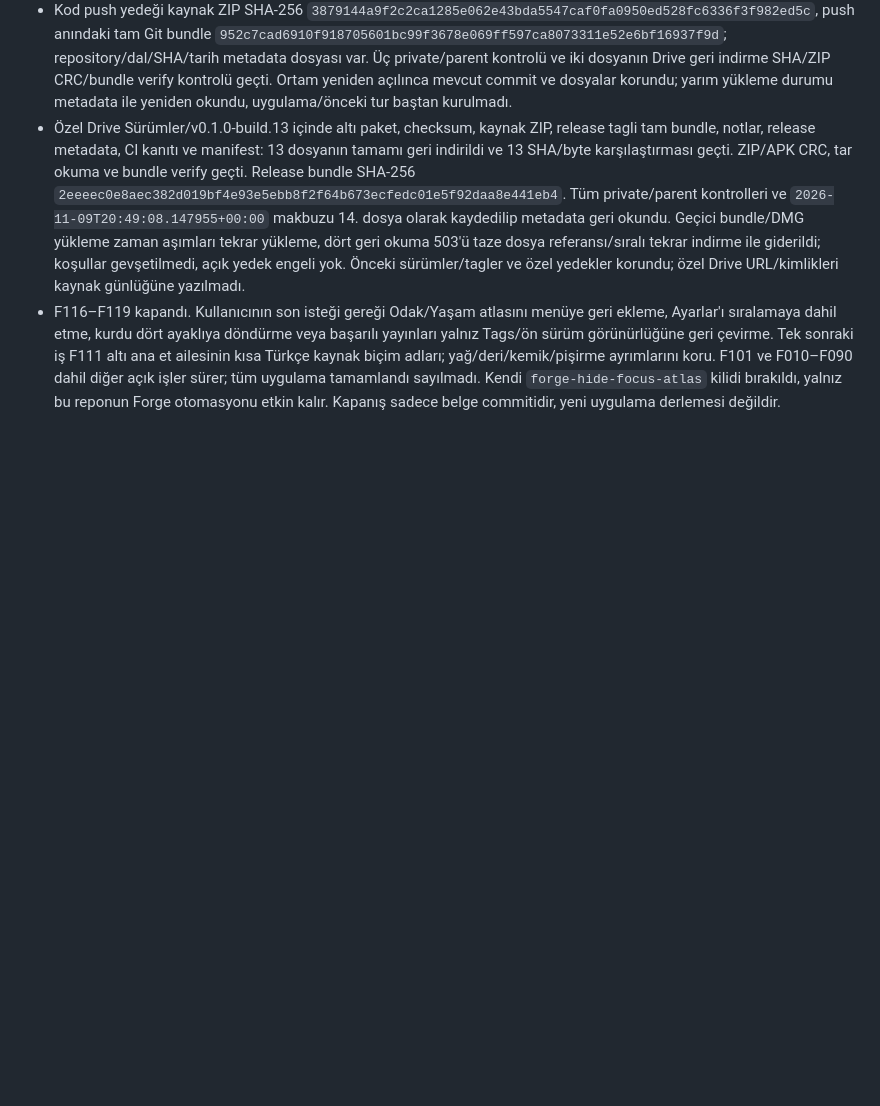
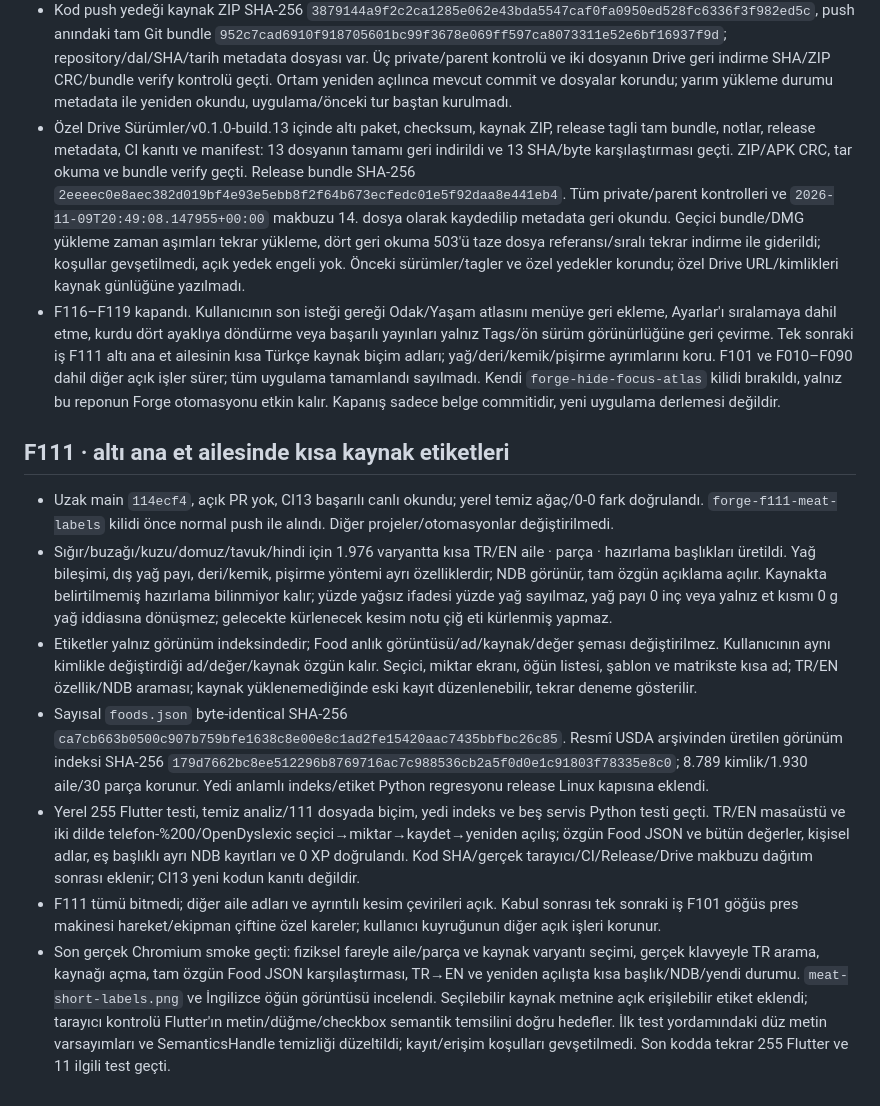
Before and after one commit to kaansavukduran/reallife-rpg, a Markdown page: docs/FORGE_LOG.md, the part around the change. Drawn GitHub-style; blank space fills up the shorter version.

Commit message:
Show concise bilingual meat labels without changing saved nutrition

```diff
--- a/docs/FORGE_LOG.md
+++ b/docs/FORGE_LOG.md
@@ -171,3 +171,14 @@ Bu günlük eklemelidir. Eski tur ve test kanıtlarını silme; yanlış/eski ka
 - Kod push yedeği kaynak ZIP SHA-256 `3879144a9f2c2ca1285e062e43bda5547caf0fa0950ed528fc6336f3f982ed5c`, push anındaki tam Git bundle `952c7cad6910f918705601bc99f3678e069ff597ca8073311e52e6bf16937f9d`; repository/dal/SHA/tarih metadata dosyası var. Üç private/parent kontrolü ve iki dosyanın Drive geri indirme SHA/ZIP CRC/bundle verify kontrolü geçti. Ortam yeniden açılınca mevcut commit ve dosyalar korundu; yarım yükleme durumu metadata ile yeniden okundu, uygulama/önceki tur baştan kurulmadı.
 - Özel Drive Sürümler/v0.1.0-build.13 içinde altı paket, checksum, kaynak ZIP, release tagli tam bundle, notlar, release metadata, CI kanıtı ve manifest: 13 dosyanın tamamı geri indirildi ve 13 SHA/byte karşılaştırması geçti. ZIP/APK CRC, tar okuma ve bundle verify geçti. Release bundle SHA-256 `2eeeec0e8aec382d019bf4e93e5ebb8f2f64b673ecfedc01e5f92daa8e441eb4`. Tüm private/parent kontrolleri ve `2026-11-09T20:49:08.147955+00:00` makbuzu 14. dosya olarak kaydedilip metadata geri okundu. Geçici bundle/DMG yükleme zaman aşımları tekrar yükleme, dört geri okuma 503'ü taze dosya referansı/sıralı tekrar indirme ile giderildi; koşullar gevşetilmedi, açık yedek engeli yok. Önceki sürümler/tagler ve özel yedekler korundu; özel Drive URL/kimlikleri kaynak günlüğüne yazılmadı.
 - F116–F119 kapandı. Kullanıcının son isteği gereği Odak/Yaşam atlasını menüye geri ekleme, Ayarlar'ı sıralamaya dahil etme, kurdu dört ayaklıya döndürme veya başarılı yayınları yalnız Tags/ön sürüm görünürlüğüne geri çevirme. Tek sonraki iş F111 altı ana et ailesinin kısa Türkçe kaynak biçim adları; yağ/deri/kemik/pişirme ayrımlarını koru. F101 ve F010–F090 dahil diğer açık işler sürer; tüm uygulama tamamlandı sayılmadı. Kendi `forge-hide-focus-atlas` kilidi bırakıldı, yalnız bu reponun Forge otomasyonu etkin kalır. Kapanış sadece belge commitidir, yeni uygulama derlemesi değildir.
+
+
+## F111 · altı ana et ailesinde kısa kaynak etiketleri
+
+- Uzak main `114ecf4`, açık PR yok, CI13 başarılı canlı okundu; yerel temiz ağaç/0-0 fark doğrulandı. `forge-f111-meat-labels` kilidi önce normal push ile alındı. Diğer projeler/otomasyonlar değiştirilmedi.
+- Sığır/buzağı/kuzu/domuz/tavuk/hindi için 1.976 varyantta kısa TR/EN aile · parça · hazırlama başlıkları üretildi. Yağ bileşimi, dış yağ payı, deri/kemik, pişirme yöntemi ayrı özelliklerdir; NDB görünür, tam özgün açıklama açılır. Kaynakta belirtilmemiş hazırlama bilinmiyor kalır; yüzde yağsız ifadesi yüzde yağ sayılmaz, yağ payı 0 inç veya yalnız et kısmı 0 g yağ iddiasına dönüşmez; gelecekte kürlenecek kesim notu çiğ eti kürlenmiş yapmaz.
+- Etiketler yalnız görünüm indeksindedir; Food anlık görüntüsü/ad/kaynak/değer şeması değiştirilmez. Kullanıcının aynı kimlikle değiştirdiği ad/değer/kaynak özgün kalır. Seçici, miktar ekranı, öğün listesi, şablon ve matrikste kısa ad; TR/EN özellik/NDB araması; kaynak yüklenemediğinde eski kayıt düzenlenebilir, tekrar deneme gösterilir.
+- Sayısal `foods.json` byte-identical SHA-256 `ca7cb663b0500c907b759bfe1638c8e00e8c1ad2fe15420aac7435bbfbc26c85`. Resmî USDA arşivinden üretilen görünüm indeksi SHA-256 `179d7662bc8ee512296b8769716ac7c988536cb2a5f0d0e1c91803f78335e8c0`; 8.789 kimlik/1.930 aile/30 parça korunur. Yedi anlamlı indeks/etiket Python regresyonu release Linux kapısına eklendi.
+- Yerel 255 Flutter testi, temiz analiz/111 dosyada biçim, yedi indeks ve beş servis Python testi geçti. TR/EN masaüstü ve iki dilde telefon-%200/OpenDyslexic seçici→miktar→kaydet→yeniden açılış; özgün Food JSON ve bütün değerler, kişisel adlar, eş başlıklı ayrı NDB kayıtları ve 0 XP doğrulandı. Kod SHA/gerçek tarayıcı/CI/Release/Drive makbuzu dağıtım sonrası eklenir; CI13 yeni kodun kanıtı değildir.
+- F111 tümü bitmedi; diğer aile adları ve ayrıntılı kesim çevirileri açık. Kabul sonrası tek sonraki iş F101 göğüs pres makinesi hareket/ekipman çiftine özel kareler; kullanıcı kuyruğunun diğer açık işleri korunur.
+- Son gerçek Chromium smoke geçti: fiziksel fareyle aile/parça ve kaynak varyantı seçimi, gerçek klavyeyle TR arama, kaynağı açma, tam özgün Food JSON karşılaştırması, TR→EN ve yeniden açılışta kısa başlık/NDB/yendi durumu. `meat-short-labels.png` ve İngilizce öğün görüntüsü incelendi. Seçilebilir kaynak metnine açık erişilebilir etiket eklendi; tarayıcı kontrolü Flutter'ın metin/düğme/checkbox semantik temsilini doğru hedefler. İlk test yordamındaki düz metin varsayımları ve SemanticsHandle temizliği düzeltildi; kayıt/erişim koşulları gevşetilmedi. Son kodda tekrar 255 Flutter ve 11 ilgili test geçti.
```
Also changed, not shown: FORGE.md (+2 -2 lines), README.md (+2 -0 lines), docs/screenshots/meat-cut-forms.png, docs/screenshots/meat-short-labels.png (added), docs/screenshots/nutrition-en.png, 13 other files.
